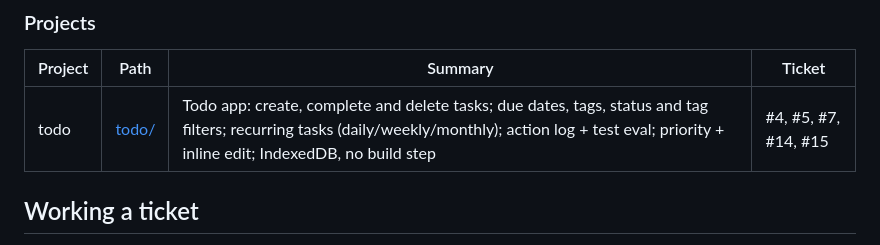
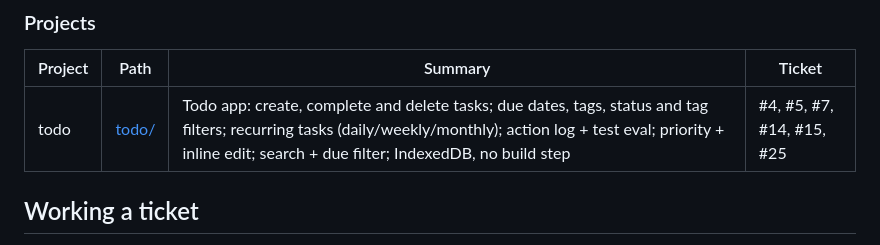
Before and after one commit to karachiwaladev/contour-jonas-oct-2026-qa-haris-hassan, a Markdown page: CLAUDE.md, the part around the change. Rendered like a GitHub page.

```diff
--- a/CLAUDE.md
+++ b/CLAUDE.md
@@ -42,7 +42,7 @@ projects/<project-name>/  ← one folder per project, each with its own CLAUDE.m
 
 | Project | Path | Summary | Ticket |
 |---------|------|---------|--------|
-| todo | [todo/](todo/CLAUDE.md) | Todo app: create, complete and delete tasks; due dates, tags, status and tag filters; recurring tasks (daily/weekly/monthly); action log + test eval; priority + inline edit; IndexedDB, no build step | #4, #5, #7, #14, #15 |
+| todo | [todo/](todo/CLAUDE.md) | Todo app: create, complete and delete tasks; due dates, tags, status and tag filters; recurring tasks (daily/weekly/monthly); action log + test eval; priority + inline edit; search + due filter; IndexedDB, no build step | #4, #5, #7, #14, #15, #25 |
 
 ## Working a ticket
 
```
Also changed, not shown: todo/CLAUDE.md (+11 -5 lines).
